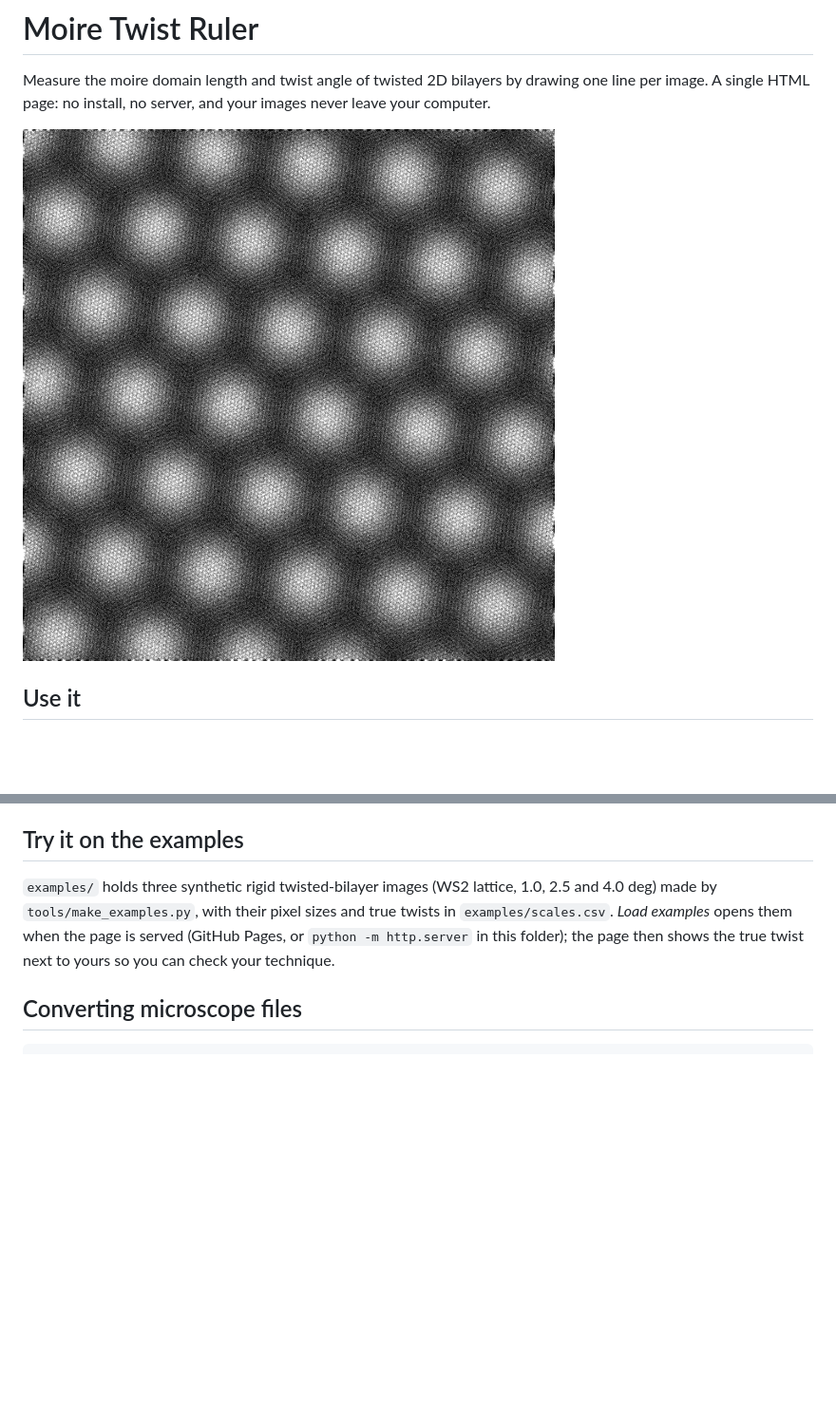
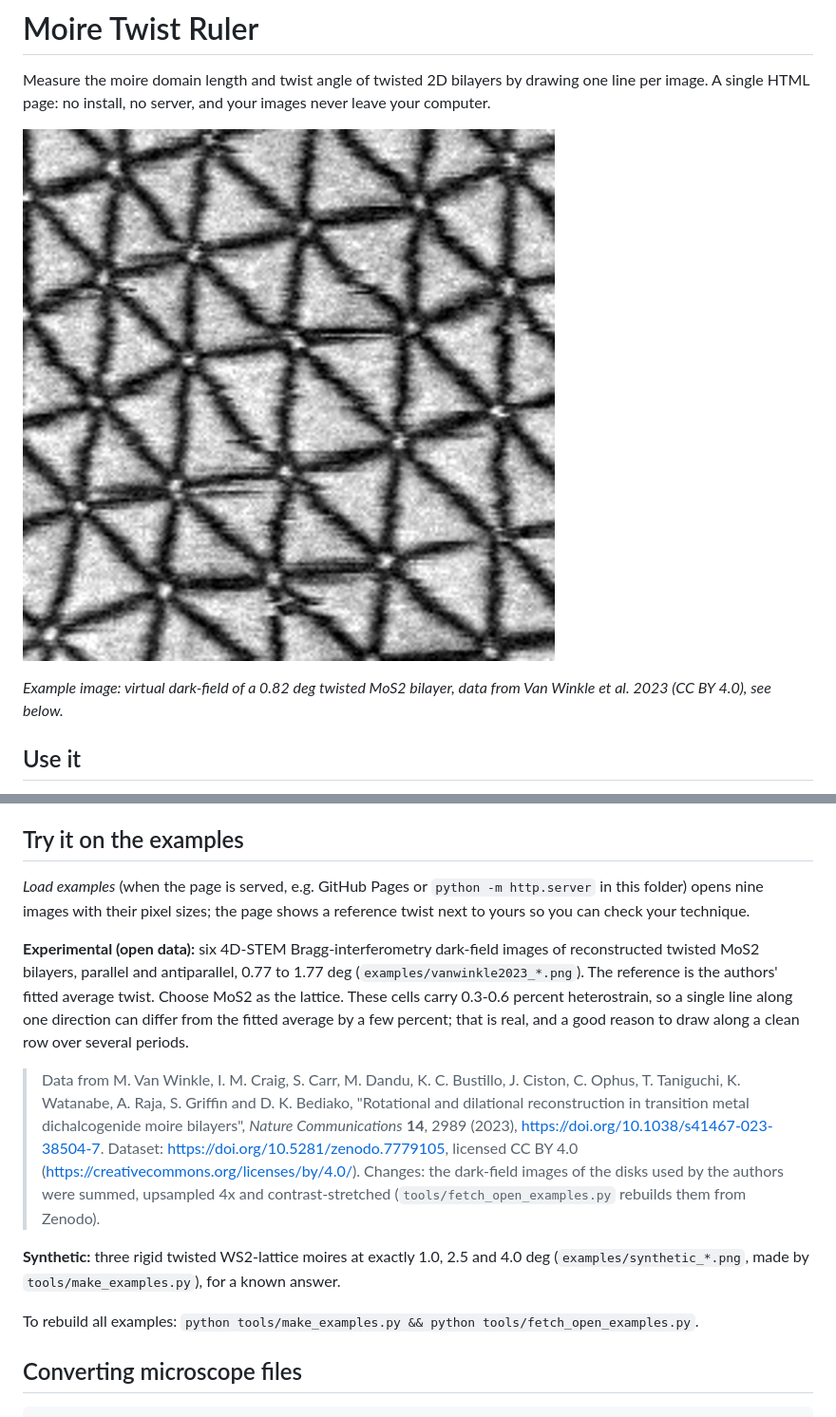
Before and after one commit to will700/moire-twist-ruler, a Markdown page: README.md, 2 parts joined by grey strips. Shown at 95% size. Drawn GitHub-style; pictures changed too: examples/vanwinkle2023_DS14_MoS2_parallel.png (added); blank space fills up the shorter version.

```diff
--- a/README.md
+++ b/README.md
@@ -4,7 +4,9 @@ Measure the moire domain length and twist angle of twisted 2D bilayers by drawin
 one line per image. A single HTML page: no install, no server, and your images
 never leave your computer.
 
-![synthetic 2.5 deg example](examples/synthetic_twist_2.5deg.png)
+![relaxed domain network in 0.82 deg twisted bilayer MoS2 (Van Winkle et al. 2023, CC BY 4.0)](examples/vanwinkle2023_DS14_MoS2_parallel.png)
+
+*Example image: virtual dark-field of a 0.82 deg twisted MoS2 bilayer, data from Van Winkle et al. 2023 (CC BY 4.0), see below.*
 
 ## Use it
 
@@ -42,11 +44,30 @@ Measuring across several periods is more precise than one: the error in L shrink
 
 ## Try it on the examples
 
-`examples/` holds three synthetic rigid twisted-bilayer images (WS2 lattice, 1.0, 2.5
-and 4.0 deg) made by `tools/make_examples.py`, with their pixel sizes and true twists
-in `examples/scales.csv`. *Load examples* opens them when the page is served (GitHub
-Pages, or `python -m http.server` in this folder); the page then shows the true twist
-next to yours so you can check your technique.
+*Load examples* (when the page is served, e.g. GitHub Pages or `python -m http.server`
+in this folder) opens nine images with their pixel sizes; the page shows a reference
+twist next to yours so you can check your technique.
+
+**Experimental (open data):** six 4D-STEM Bragg-interferometry dark-field images of
+reconstructed twisted MoS2 bilayers, parallel and antiparallel, 0.77 to 1.77 deg
+(`examples/vanwinkle2023_*.png`). The reference is the authors' fitted average twist.
+Choose MoS2 as the lattice. These cells carry 0.3-0.6 percent heterostrain, so a single
+line along one direction can differ from the fitted average by a few percent; that is
+real, and a good reason to draw along a clean row over several periods.
+
+> Data from M. Van Winkle, I. M. Craig, S. Carr, M. Dandu, K. C. Bustillo, J. Ciston,
+> C. Ophus, T. Taniguchi, K. Watanabe, A. Raja, S. Griffin and D. K. Bediako,
+> "Rotational and dilational reconstruction in transition metal dichalcogenide moire
+> bilayers", *Nature Communications* **14**, 2989 (2023),
+> https://doi.org/10.1038/s41467-023-38504-7. Dataset: https://doi.org/10.5281/zenodo.7779105,
+> licensed CC BY 4.0 (https://creativecommons.org/licenses/by/4.0/).
+> Changes: the dark-field images of the disks used by the authors were summed,
+> upsampled 4x and contrast-stretched (`tools/fetch_open_examples.py` rebuilds them from Zenodo).
+
+**Synthetic:** three rigid twisted WS2-lattice moires at exactly 1.0, 2.5 and 4.0 deg
+(`examples/synthetic_*.png`, made by `tools/make_examples.py`), for a known answer.
+
+To rebuild all examples: `python tools/make_examples.py && python tools/fetch_open_examples.py`.
 
 ## Converting microscope files
 
```
Also changed, not shown: other parts of README.md (+5 -3 lines), examples/vanwinkle2023_DS13_MoS2_parallel.png (added), examples/vanwinkle2023_DS22_MoS2_antiparallel.png (added), examples/vanwinkle2023_DS25_MoS2_antiparallel.png (added), examples/vanwinkle2023_DS5_MoS2_parallel.png (added), examples/vanwinkle2023_DS7_MoS2_parallel.png (added), 4 other files.
